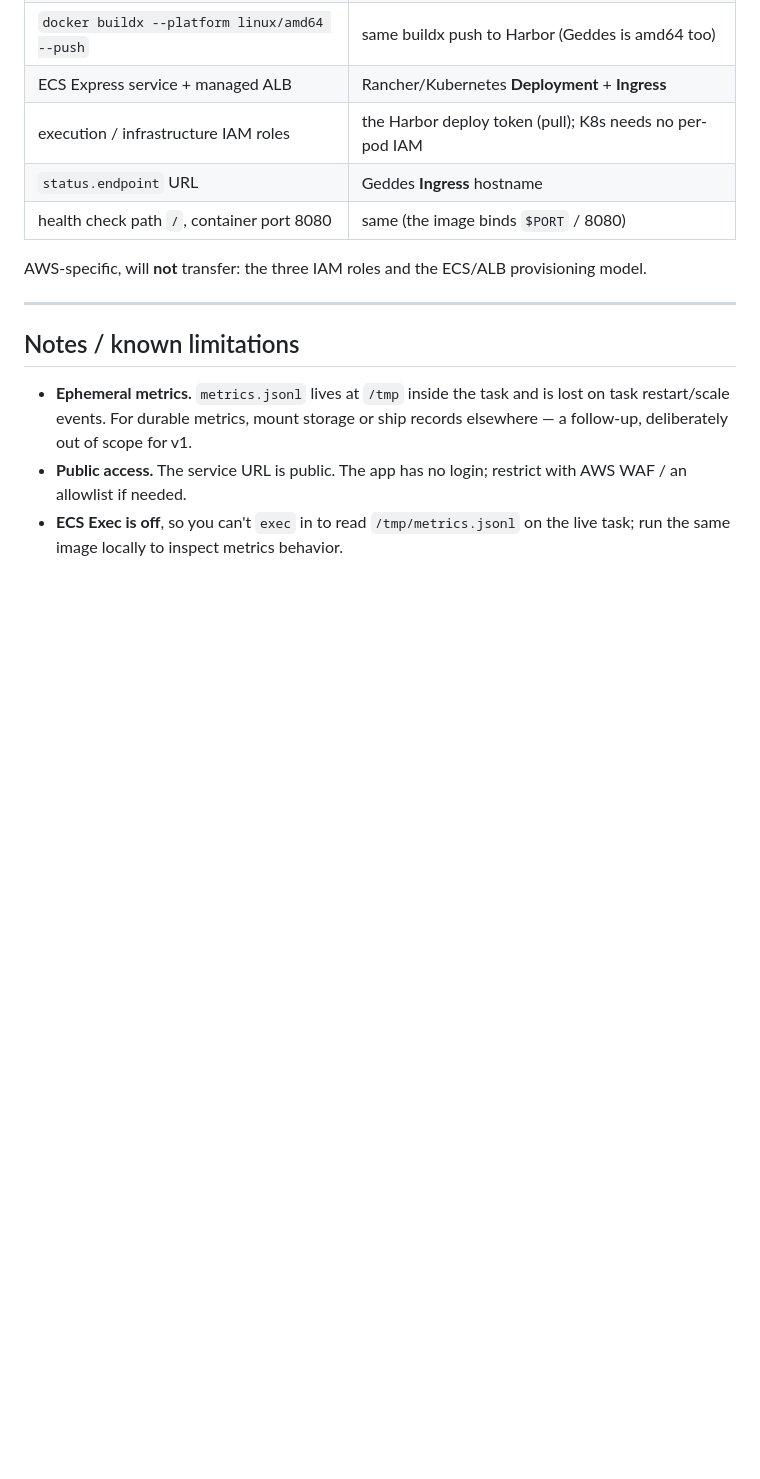
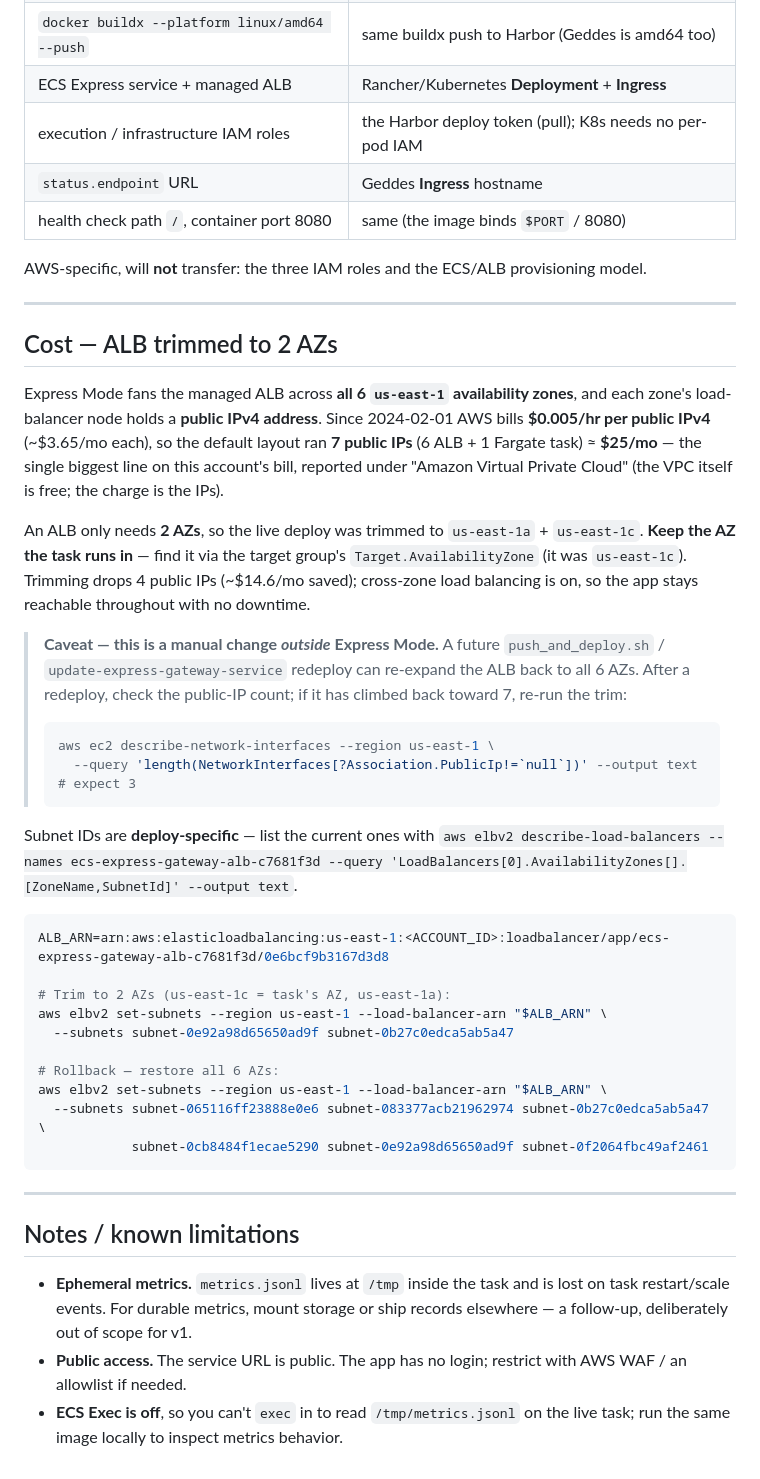
Before and after one commit to vedant-thakur0/zotero-study-guide-app, a Markdown page: deploy/README.md, the part around the change. Drawn GitHub-style; blank space fills up the shorter version.

Commit message:
docs(deploy): document ALB 2-AZ trim and public-IPv4 cost
Express Mode fanned the managed ALB across all 6 us-east-1 AZs, each
holding a billed public IPv4 ($0.005/hr since 2024-02-01) — 7 IPs total
(~$25/mo), the largest line on the account and reported confusingly under
"Amazon Virtual Private Cloud". Documents trimming the ALB to 2 AZs
(keeping the task's AZ) to release 4 IPs (~$14.6/mo saved), with the
trim + rollback commands.

Records the caveat that this is a manual change OUTSIDE Express Mode: a
push_and_deploy.sh / update-express-gateway-service redeploy can re-expand
the ALB, so the note includes the public-IP check to re-verify after deploys.

The trim itself was applied to the live ALB (verified GET / -> 200, target
healthy) — that is an infrastructure change, not part of this doc commit.

Co-Authored-By: Claude Opus 4.8 <noreply@anthropic.com>

````diff
--- a/deploy/README.md
+++ b/deploy/README.md
@@ -182,6 +182,45 @@ AWS-specific, will **not** transfer: the three IAM roles and the ECS/ALB provisi
 
 ---
 
+## Cost — ALB trimmed to 2 AZs
+
+Express Mode fans the managed ALB across **all 6 `us-east-1` availability zones**, and each
+zone's load-balancer node holds a **public IPv4 address**. Since 2024-02-01 AWS bills
+**$0.005/hr per public IPv4** (~$3.65/mo each), so the default layout ran **7 public IPs**
+(6 ALB + 1 Fargate task) ≈ **$25/mo** — the single biggest line on this account's bill,
+reported under "Amazon Virtual Private Cloud" (the VPC itself is free; the charge is the IPs).
+
+An ALB only needs **2 AZs**, so the live deploy was trimmed to `us-east-1a` + `us-east-1c`.
+**Keep the AZ the task runs in** — find it via the target group's `Target.AvailabilityZone`
+(it was `us-east-1c`). Trimming drops 4 public IPs (~$14.6/mo saved); cross-zone load balancing
+is on, so the app stays reachable throughout with no downtime.
+
+> **Caveat — this is a manual change *outside* Express Mode.** A future `push_and_deploy.sh`
+> / `update-express-gateway-service` redeploy can re-expand the ALB back to all 6 AZs. After a
+> redeploy, check the public-IP count; if it has climbed back toward 7, re-run the trim:
+> ```bash
+> aws ec2 describe-network-interfaces --region us-east-1 \
+>   --query 'length(NetworkInterfaces[?Association.PublicIp!=`null`])' --output text   # expect 3
+> ```
+
+Subnet IDs are **deploy-specific** — list the current ones with
+`aws elbv2 describe-load-balancers --names ecs-express-gateway-alb-c7681f3d --query 'LoadBalancers[0].AvailabilityZones[].[ZoneName,SubnetId]' --output text`.
+
+```bash
+ALB_ARN=arn:aws:elasticloadbalancing:us-east-1:<ACCOUNT_ID>:loadbalancer/app/ecs-express-gateway-alb-c7681f3d/0e6bcf9b3167d3d8
+
+# Trim to 2 AZs (us-east-1c = task's AZ, us-east-1a):
+aws elbv2 set-subnets --region us-east-1 --load-balancer-arn "$ALB_ARN" \
+  --subnets subnet-0e92a98d65650ad9f subnet-0b27c0edca5ab5a47
+
+# Rollback — restore all 6 AZs:
+aws elbv2 set-subnets --region us-east-1 --load-balancer-arn "$ALB_ARN" \
+  --subnets subnet-065116ff23888e0e6 subnet-083377acb21962974 subnet-0b27c0edca5ab5a47 \
+            subnet-0cb8484f1ecae5290 subnet-0e92a98d65650ad9f subnet-0f2064fbc49af2461
+```
+
+---
+
 ## Notes / known limitations
 
 - **Ephemeral metrics.** `metrics.jsonl` lives at `/tmp` inside the task and is lost on task
````
